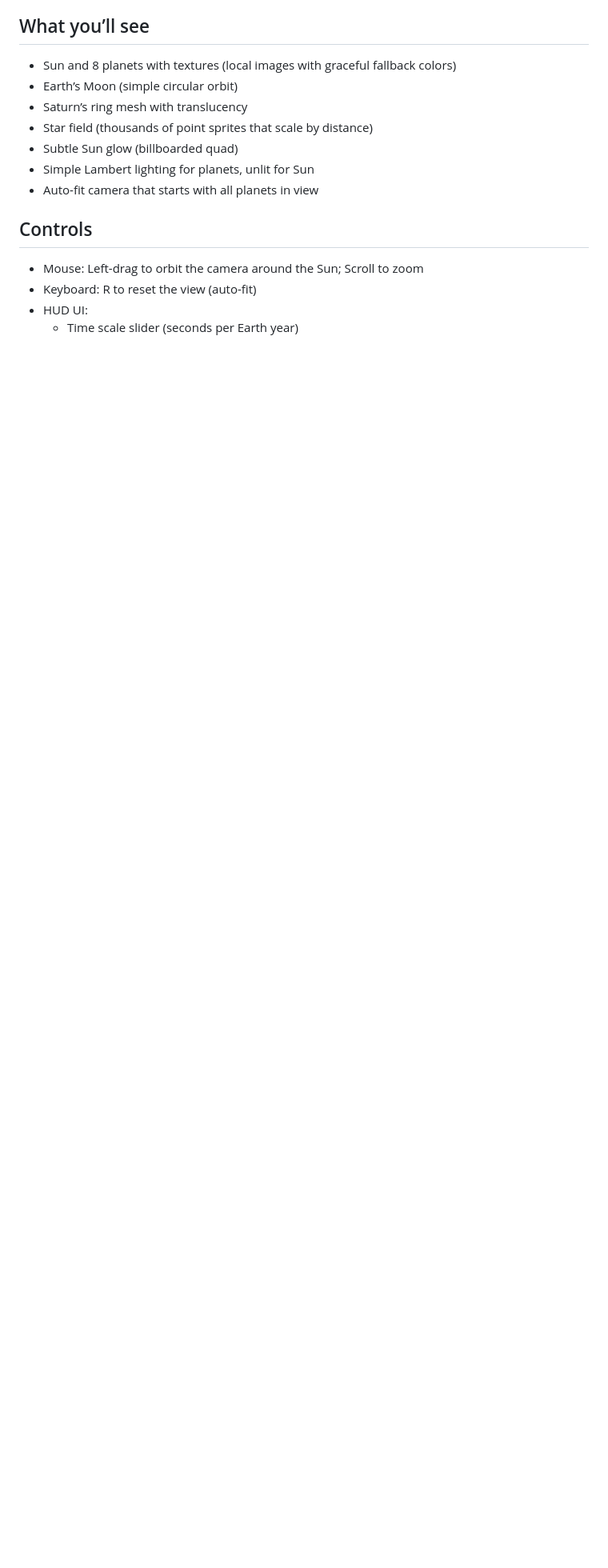
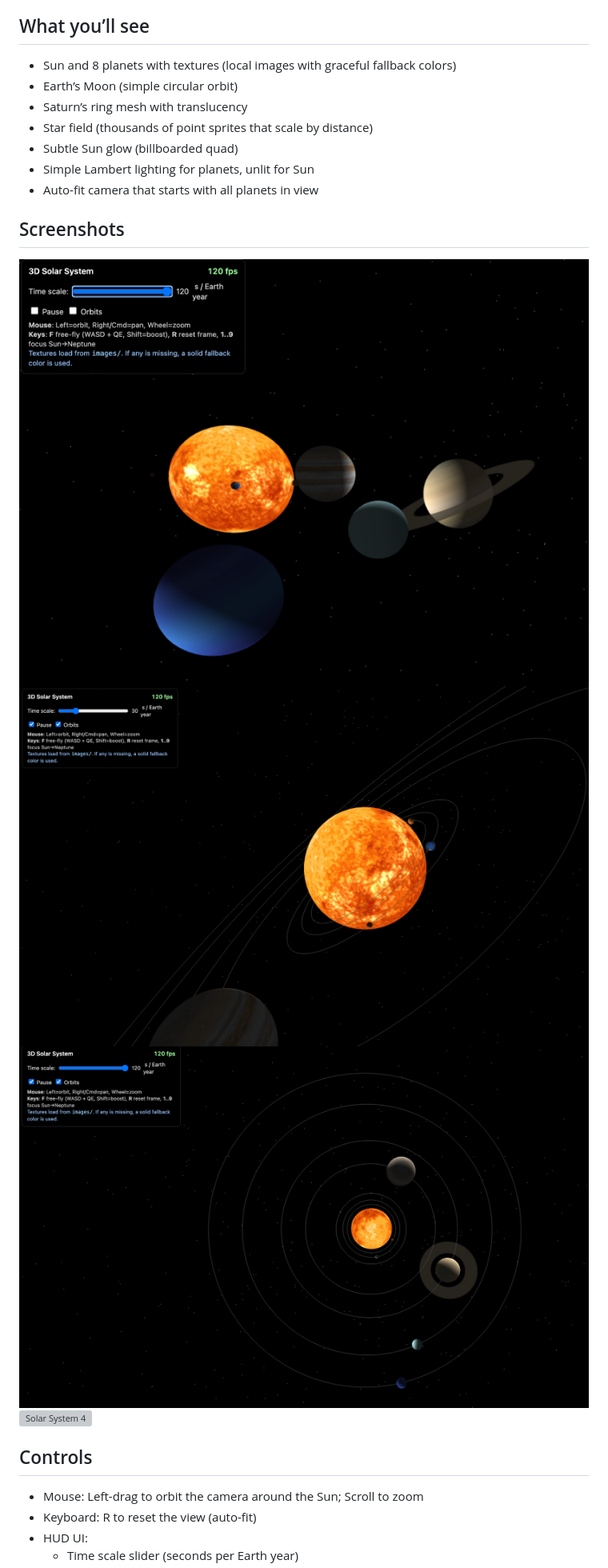
Before and after one commit to firstpixel/milkway_html, a Markdown page: README.md, the part around the change printed below. Shown: that part at 80% size. Rendered like a GitHub page; pictures changed too: images/milky_way1.png (added), images/milky_way2.png (added), images/milky_way3.png (added); blank space fills up the shorter version; grey boxes are pictures that could not be loaded.

Commit message:
images

```diff
--- a/README.md
+++ b/README.md
@@ -11,6 +11,13 @@ A single-file WebGL demo that renders a small, interactive solar system. It uses
 - Subtle Sun glow (billboarded quad)
 - Simple Lambert lighting for planets, unlit for Sun
 - Auto-fit camera that starts with all planets in view
+
+## Screenshots
+
+![Solar System 1](images/milky_way1.png)
+![Solar System 2](images/milky_way2.png)
+![Solar System 3](images/milky_way3.png)
+![Solar System 4](images/milky_way4.png)
 
 ## Controls
 
```
Also changed, not shown: other parts of README.md (+76 -70 lines), 1 other file.
